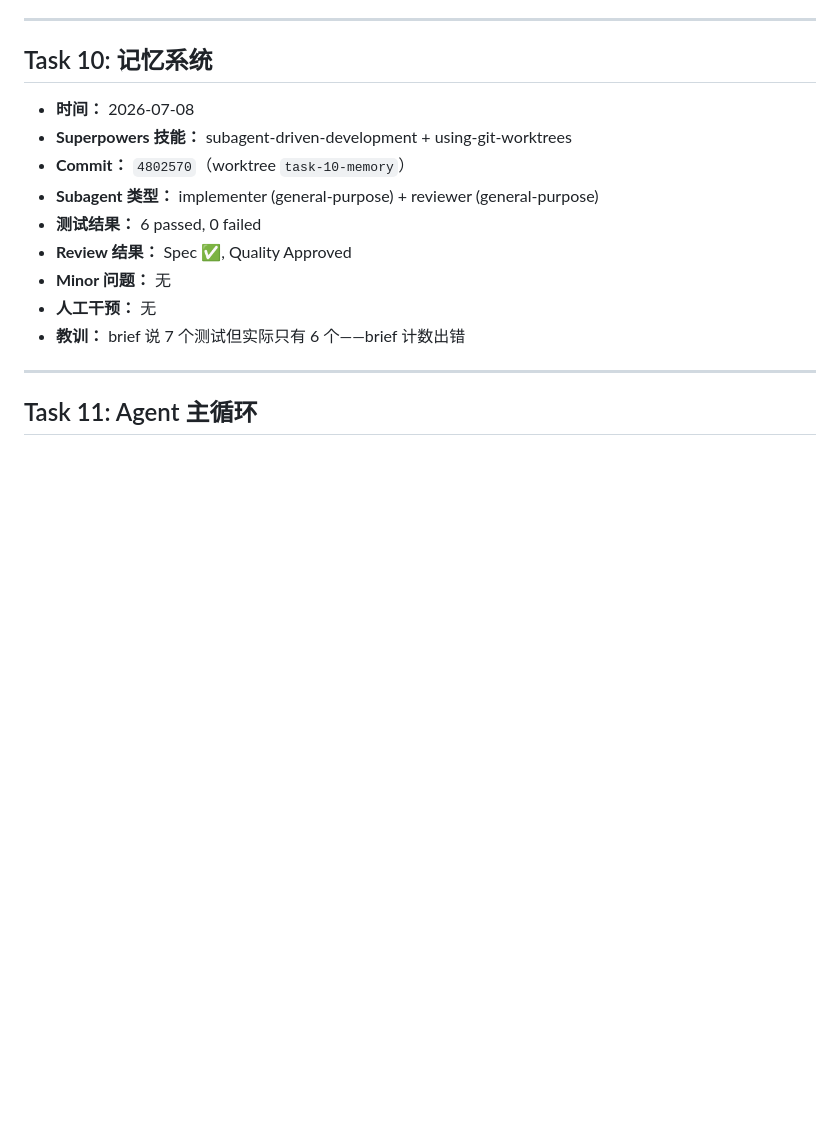
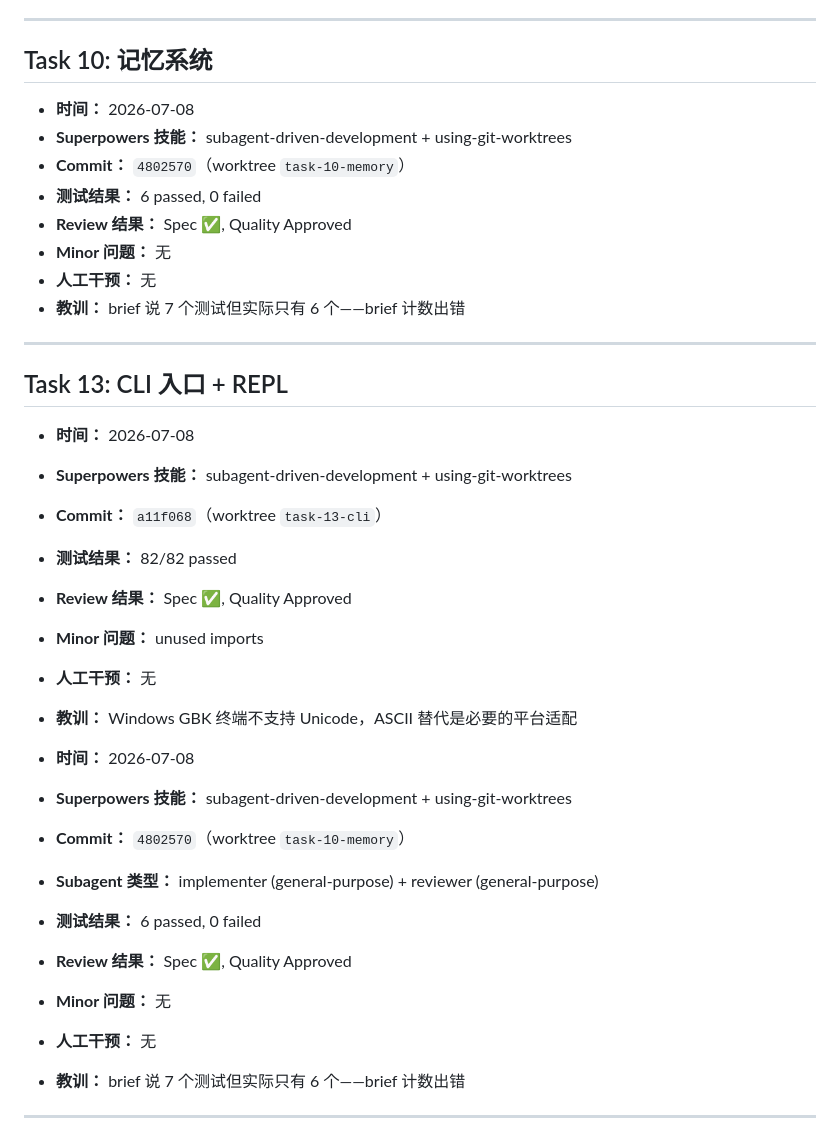
Before and after one commit to YBiiing/YB-agent, a Markdown page: AGENT_LOG.md, the part around the change. Rendered like a GitHub page; blank space fills up the shorter version.

Commit message:
chore: Task 13 完成
Co-Authored-By: Claude <noreply@anthropic.com>

```diff
--- a/AGENT_LOG.md
+++ b/AGENT_LOG.md
@@ -137,6 +137,28 @@
 - **时间：** 2026-07-08
 - **Superpowers 技能：** subagent-driven-development + using-git-worktrees
 - **Commit：** `4802570`（worktree `task-10-memory`）
+- **测试结果：** 6 passed, 0 failed
+- **Review 结果：** Spec ✅, Quality Approved
+- **Minor 问题：** 无
+- **人工干预：** 无
+- **教训：** brief 说 7 个测试但实际只有 6 个——brief 计数出错
+
+---
+
+## Task 13: CLI 入口 + REPL
+
+- **时间：** 2026-07-08
+- **Superpowers 技能：** subagent-driven-development + using-git-worktrees
+- **Commit：** `a11f068`（worktree `task-13-cli`）
+- **测试结果：** 82/82 passed
+- **Review 结果：** Spec ✅, Quality Approved
+- **Minor 问题：** unused imports
+- **人工干预：** 无
+- **教训：** Windows GBK 终端不支持 Unicode，ASCII 替代是必要的平台适配
+
+- **时间：** 2026-07-08
+- **Superpowers 技能：** subagent-driven-development + using-git-worktrees
+- **Commit：** `4802570`（worktree `task-10-memory`）
 - **Subagent 类型：** implementer (general-purpose) + reviewer (general-purpose)
 - **测试结果：** 6 passed, 0 failed
 - **Review 结果：** Spec ✅, Quality Approved
```
Also changed, not shown: PLAN.md (+1 -1 lines).
